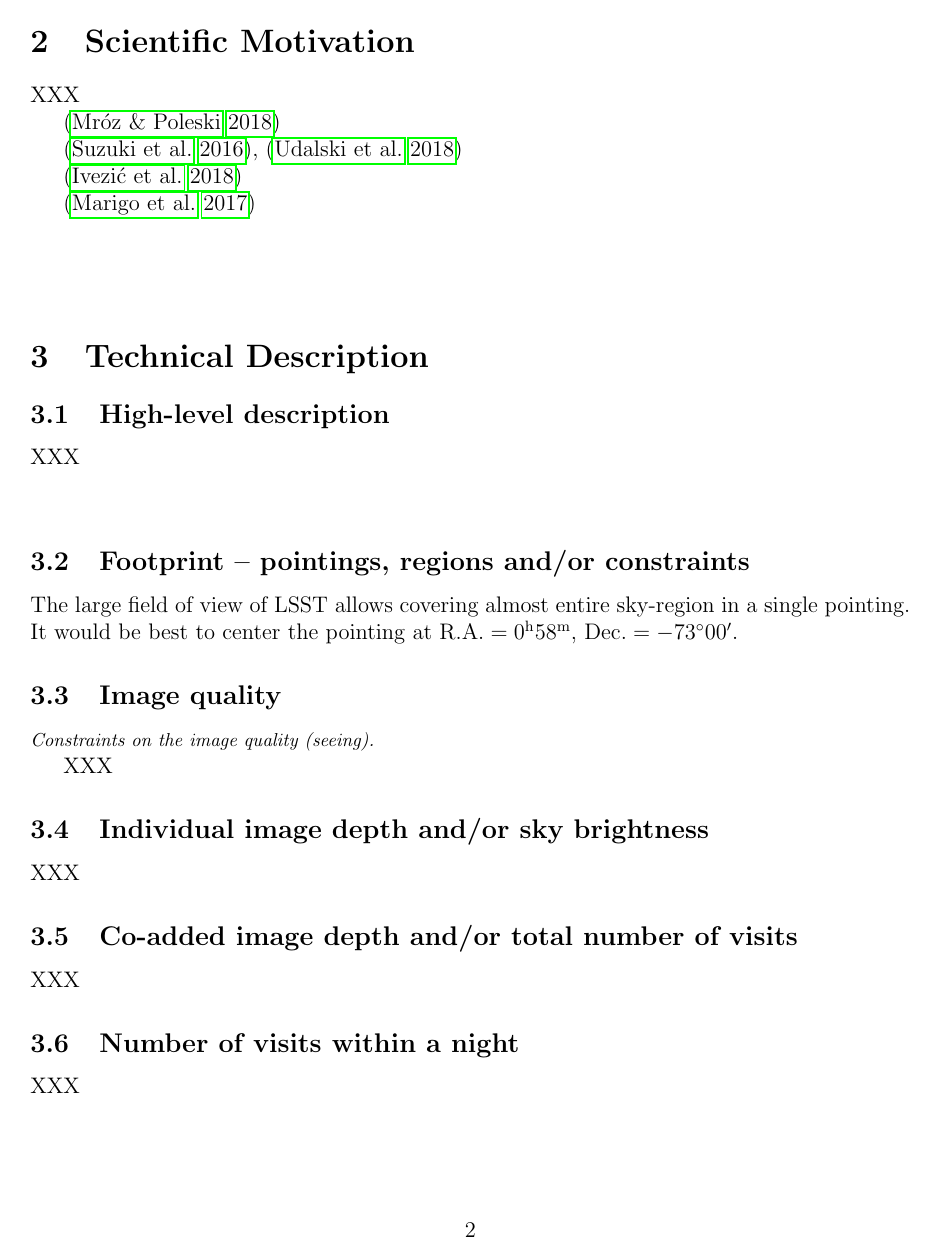
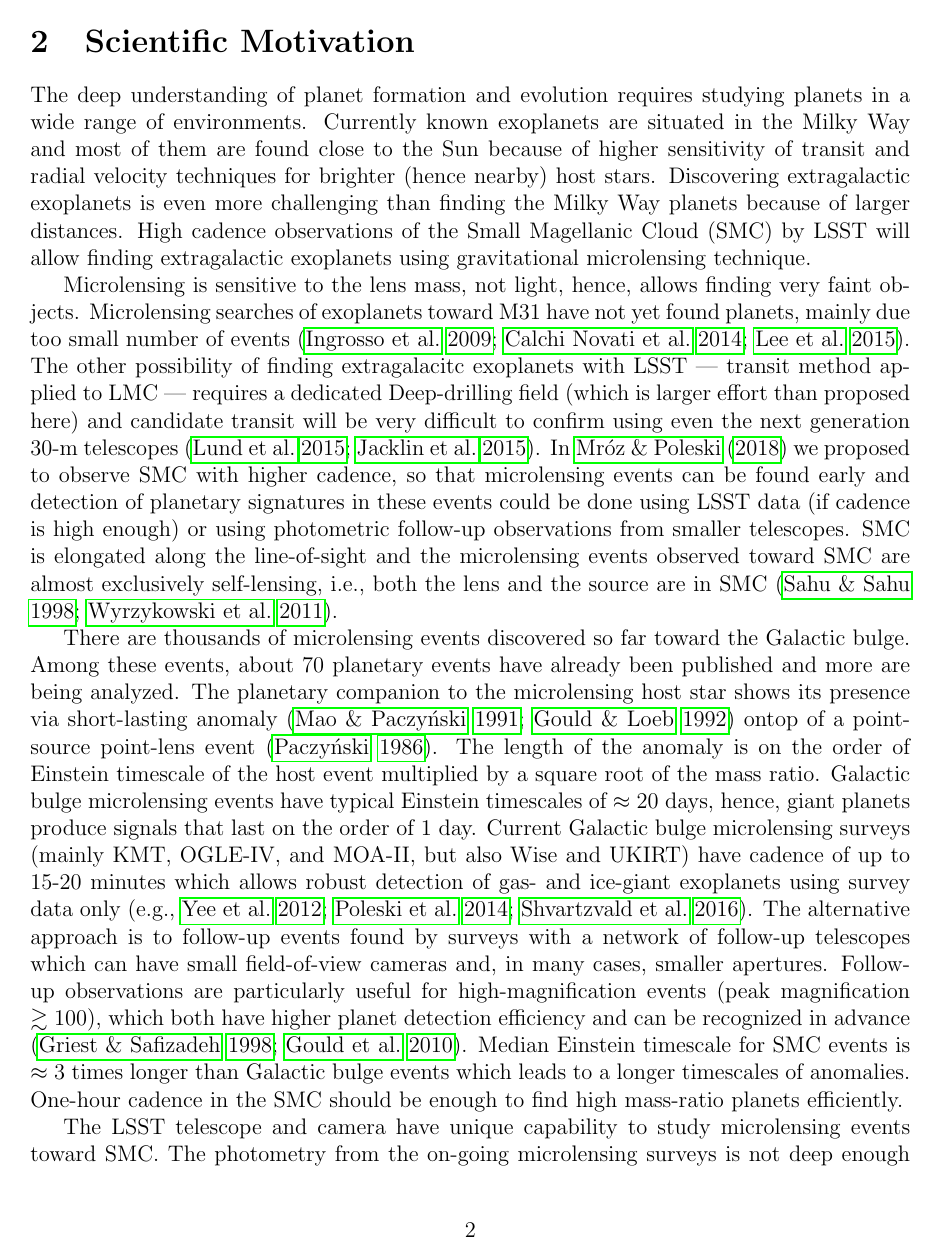
Before and after one commit to rpoleski/LSST_SMC, a LaTeX paper (latex/SMC_LSST.tex): page 2 of 5 before the commit and page 2 of 7 after it. Compiled offline with pdfLaTeX.

Commit message:
latex updated

```diff
--- a/latex/SMC_LSST.tex
+++ b/latex/SMC_LSST.tex
@@ -15,6 +15,7 @@
 \usepackage{booktabs}
 \usepackage{hyperref}
 \usepackage{natbib}
+\usepackage{amssymb,amsmath}
 
 \title{Extragalactic Exoplanets -- Higher Cadence Observations of SMC}
 \author{Rados\l{}aw Poleski and Przemek Mr\'oz}
@@ -75,7 +76,60 @@ Please contact Radek Poleski, \url{poleski.1@osu.edu}, with any questions about
 %(Limit: 2 pages + 1 page for figures.)} % XXX
 % \end{footnotesize}
 
-XXX
+The deep understanding of planet formation and evolution requires
+studying planets in a wide range of environments.  Currently known exoplanets
+are situated in the Milky Way and most of them are found close to the Sun
+because of higher sensitivity of transit and radial velocity techniques for
+brighter (hence nearby) host stars.  Discovering extragalactic exoplanets
+is even more challenging than finding the Milky Way planets because of
+larger distances.  High cadence observations of
+the Small Magellanic Cloud (SMC) by LSST will allow
+finding extragalactic exoplanets using gravitational microlensing
+technique.
 
-% mettallicity dependence: http://adsabs.harvard.edu/abs/2015AJ....149...14W
-% mettallicity dependence: http://adsabs.harvard.edu/abs/2005ApJ...622.1102F
+Microlensing is sensitive to the lens mass, not light, hence,
+allows finding very faint objects.  Microlensing searches of exoplanets toward M31
+have not yet found planets, mainly due too small number of events
+\citep{ingrosso09,calchinovati14,lee15}.  The other possibility of
+finding extragalacitc exoplanets with LSST --- transit method applied to LMC
+--- requires a dedicated Deep-drilling field
+(which is larger effort than proposed here)
+and candidate transit will be
+very difficult to confirm using even the next generation 30-m telescopes
+\citep{lund15,jacklin15}.  In \citet{mroz18b} we proposed to observe SMC with
+higher cadence, so that microlensing events can be found early and
+detection of planetary signatures in these events could be done using
+LSST data (if cadence is high enough) or using photometric follow-up
+observations from smaller telescopes.  SMC is elongated along the line-of-sight
+and the microlensing events
+observed toward SMC are almost exclusively self-lensing, i.e.,
+both the lens and the source are in SMC \citep{sahu98,wyrzykowski11b}.
+
+There are thousands of microlensing events discovered so far toward
+the Galactic bulge.  Among these events, about 70 planetary events have
+already been published and more are being analyzed.
+% https://exoplanetarchive.ipac.caltech.edu/index.html
+The planetary companion to the microlensing host star shows its presence via
+short-lasting anomaly \citep{mao91,gould92} ontop of
+a point-source point-lens event \citep{paczynski86}.  The length of
+the anomaly is on the order of Einstein timescale of the host event
+multiplied by a square root of the mass ratio.  Galactic bulge microlensing
+events have typical Einstein timescales of $\approx20~{\rm days}$, hence,
+giant planets produce signals that last on the order of 1~day.
+Current Galactic bulge microlensing surveys
+(mainly KMT, OGLE-IV, and MOA-II, but also Wise and UKIRT)
+have cadence of up to 15-20 minutes which allows robust detection of gas- and ice-giant
+exoplanets using survey data only \citep[e.g.,][]{yee12,poleski14c,shvartzvald16a}.
+The alternative approach is to follow-up events found by surveys with a network of
+follow-up telescopes which can have small field-of-view cameras and,
+in many cases, smaller apertures.  Follow-up observations are particularly useful for
+high-magnification events (peak magnification $\gtrsim100$),
+which both have higher planet detection efficiency and can be
+recognized in advance \citep{griest98,gould10}.  Median Einstein timescale for
+SMC events is $\approx3$ times longer than Galactic bulge events which leads to
+a longer timescales of anomalies.  One-hour cadence in the SMC should be enough
+to find high mass-ratio planets efficiently.
+
+The LSST telescope and camera have unique capability
+to study microlensing events toward SMC.  The photometry from the on-going
+microlensing surveys is not deep enough to allow finding large enough
@@ -123,7 +188,8 @@ XXX
 %are no specific constraints on the pointings (e.g. stellar density, galactic dust extinction).}
 %\end{footnotesize}
 
-The large field of view of LSST allows covering almost entire sky-region in a single pointing.
+The large field of view of LSST allows covering almost the entire sky-region
+of interest in a single pointing.
 It would be best to center the pointing at
 ${\rm R.A.} = 0^{\rm h}58^{\rm m}$,  % 00:57:33.12 -73:00:07.20
 ${\rm Dec.} = -73^{\circ}00'$.
```
Also changed, not shown: latex/SMC_LSST.bbl, latex/SMC_LSST.pdf (added), latex/SMC_LSST.tex (72 more changed lines).
